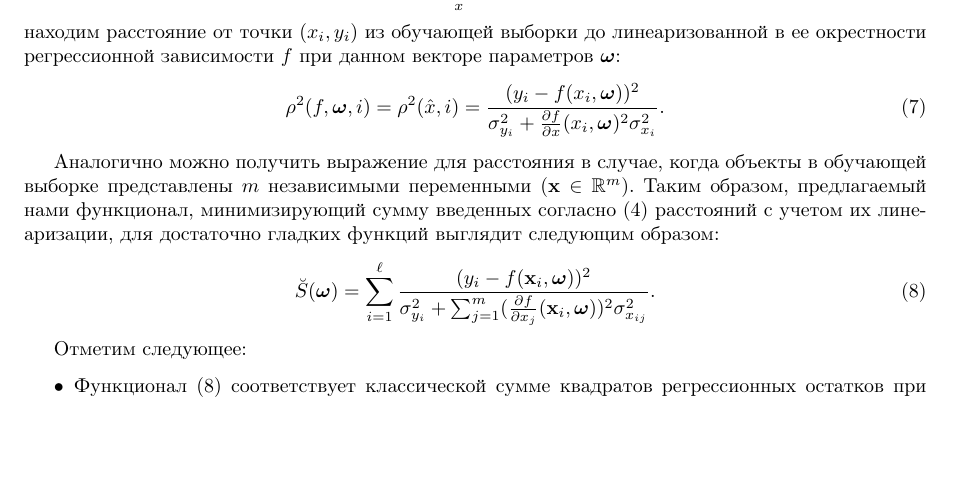
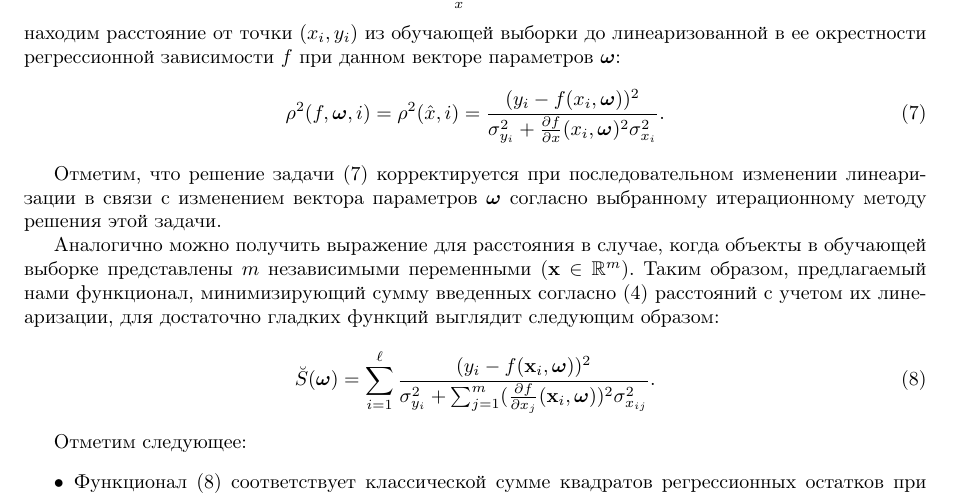
Before and after one commit to 0xd34df00d/RefractOptics, a LaTeX paper (doc/Rudoy2014LevMar.tex): part of page 4 of 12, cut so that both start at the same text, the shorter picture padded with empty space. Compiled offline with pdfLaTeX.

Commit message:
[2014LevMar] Note that the linearization changes with the parameters changes.

```diff
--- a/doc/Rudoy2014LevMar.tex
+++ b/doc/Rudoy2014LevMar.tex
@@ -343,6 +343,11 @@ $(x, f(x, \bomega))$ на кривой, описываемой регресси
   \rho^2(f, \bomega, i) = \rho^2(\hat{x}, i) = \frac{(y_i - f(x_i, \bomega))^2}{\sigma^2_{y_i} + \frac{\partial f}{\partial x}(x_i, \bomega)^2 \sigma^2_{x_i}}.
   \label{eq:rho_univar}
 \end{equation}
+
+Отметим, что решение задачи \eqref{eq:rho_univar} корректируется при
+последовательном изменении линеаризации в связи с изменением вектора
+параметров $\bomega$ согласно выбранному итерационному методу решения
+этой задачи.
 
 Аналогично можно получить выражение для расстояния в случае, когда объекты в обучающей выборке
 представлены $m$ независимыми переменными ($\mathbf{x} \in \mathbb{R}^m$).
```
